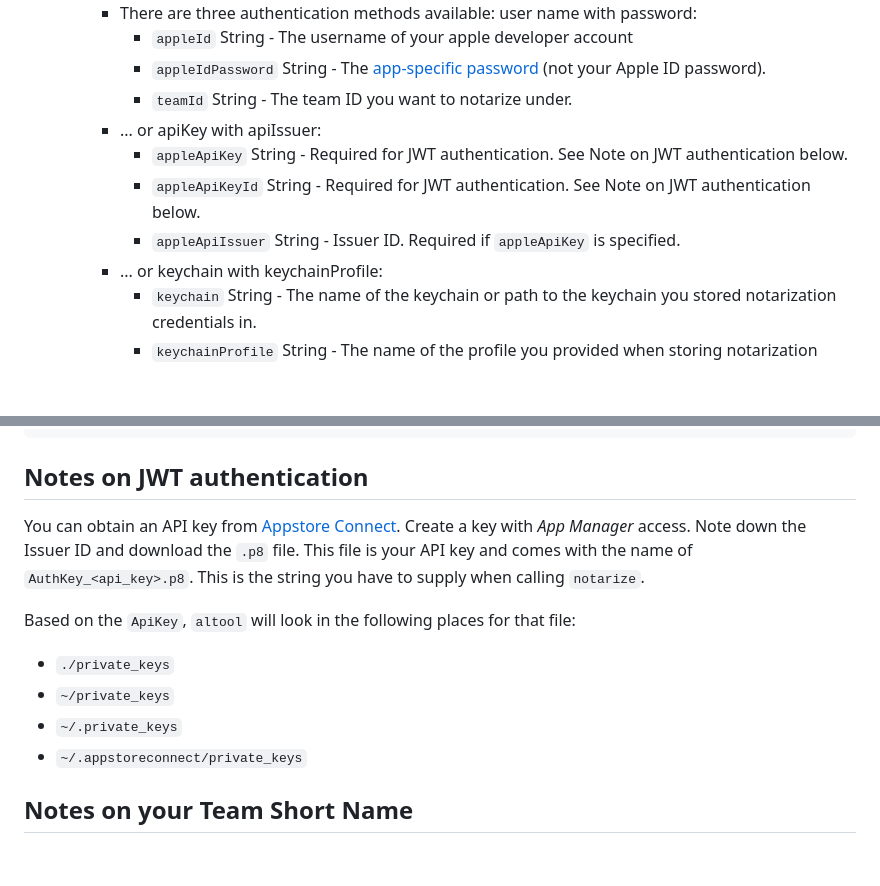
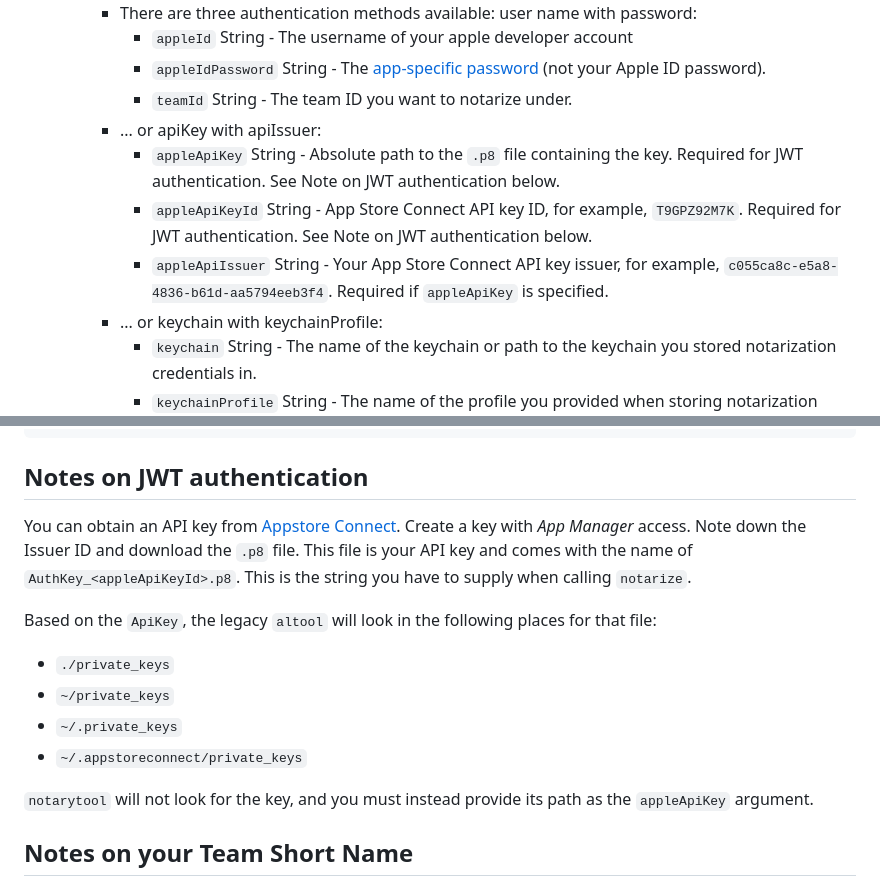
Before and after one commit to electron/notarize, a Markdown page: README.md, 2 parts joined by grey strips. Drawn GitHub-style; blank space fills up the shorter version.

Commit message:
improve docs
about api key

```diff
--- a/README.md
+++ b/README.md
@@ -52,9 +52,9 @@ For notarization, you need the following things:
       * `appleIdPassword` String - The [app-specific password](https://support.apple.com/HT204397) (not your Apple ID password).
       * `teamId` String - The team ID you want to notarize under.
     * ... or apiKey with apiIssuer:
-      * `appleApiKey` String - Required for JWT authentication. See Note on JWT authentication below.
-      * `appleApiKeyId` String - Required for JWT authentication. See Note on JWT authentication below.
-      * `appleApiIssuer` String - Issuer ID. Required if `appleApiKey` is specified.
+      * `appleApiKey` String - Absolute path to the `.p8` file containing the key. Required for JWT authentication. See Note on JWT authentication below.
+      * `appleApiKeyId` String - App Store Connect API key ID, for example, `T9GPZ92M7K`. Required for JWT authentication. See Note on JWT authentication below.
+      * `appleApiIssuer` String - Your App Store Connect API key issuer, for example, `c055ca8c-e5a8-4836-b61d-aa5794eeb3f4`. Required if `appleApiKey` is specified.
     * ... or keychain with keychainProfile:
       * `keychain` String - The name of the keychain or path to the keychain you stored notarization credentials in.
       * `keychainProfile` String - The name of the profile you provided when storing notarization credentials.
@@ -92,14 +92,16 @@ const password = `@keychain:AC_PASSWORD`;
 
 ## Notes on JWT authentication
 
-You can obtain an API key from [Appstore Connect](https://appstoreconnect.apple.com/access/api). Create a key with _App Manager_ access. Note down the Issuer ID and download the `.p8` file. This file is your API key and comes with the name of `AuthKey_<api_key>.p8`. This is the string you have to supply when calling `notarize`.
+You can obtain an API key from [Appstore Connect](https://appstoreconnect.apple.com/access/api). Create a key with _App Manager_ access. Note down the Issuer ID and download the `.p8` file. This file is your API key and comes with the name of `AuthKey_<appleApiKeyId>.p8`. This is the string you have to supply when calling `notarize`.
 
-Based on the `ApiKey`, `altool` will look in the following places for that file:
+Based on the `ApiKey`, the legacy `altool` will look in the following places for that file:
 
 * `./private_keys`
 * `~/private_keys`
 * `~/.private_keys`
 * `~/.appstoreconnect/private_keys`
+
+`notarytool` will not look for the key, and you must instead provide its path as the `appleApiKey` argument.
 
 ## Notes on your Team Short Name
 
```
